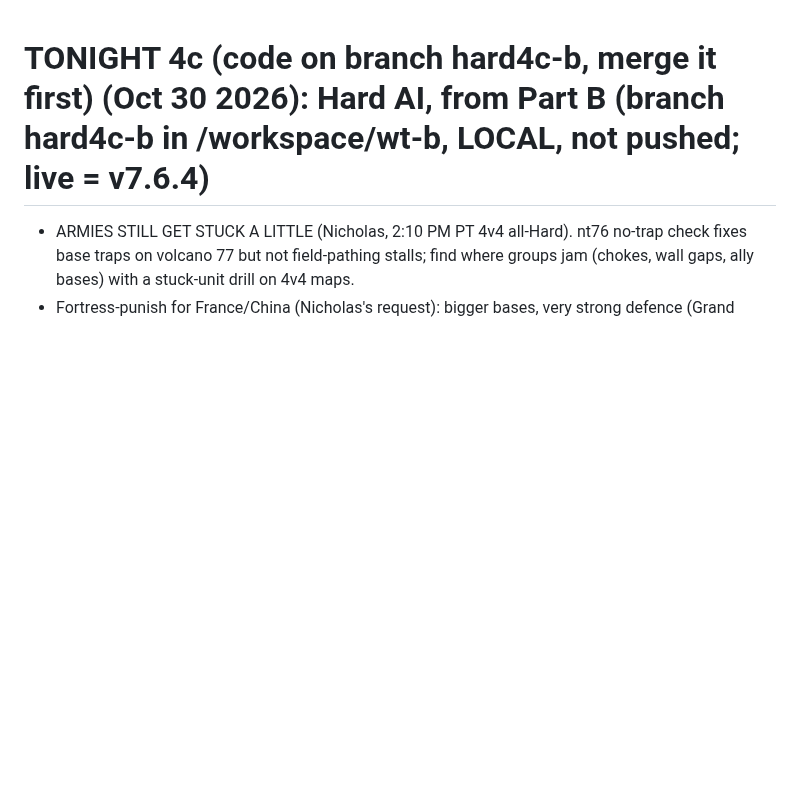
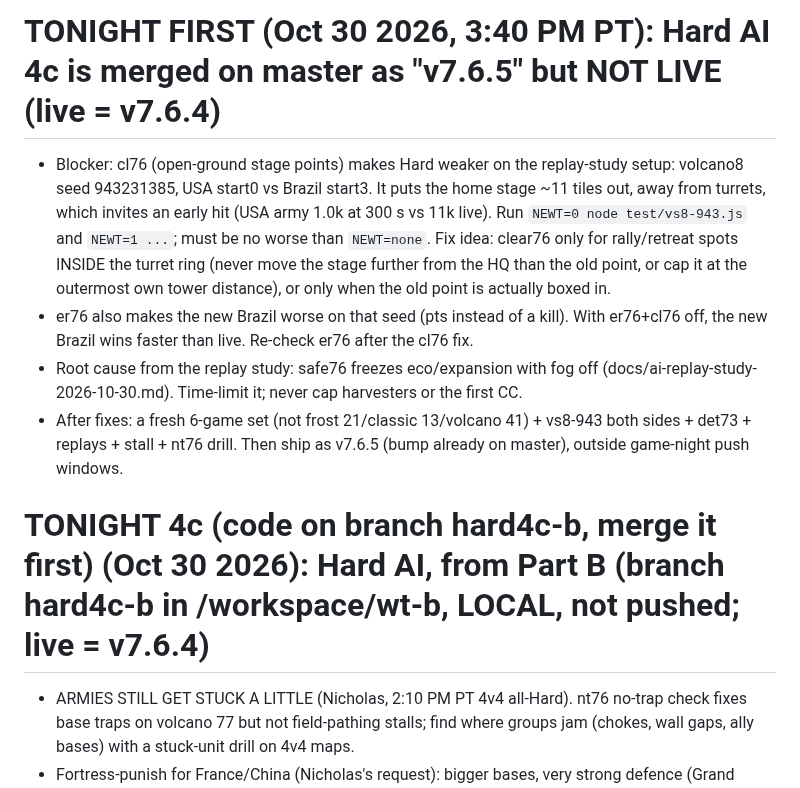
Before and after one commit to IronForgeCreateGM/iron-front, a Markdown page: NEXT-SESSION.md, the part around the change. GitHub-like rendering; blank space fills up the shorter version.

```diff
--- a/NEXT-SESSION.md
+++ b/NEXT-SESSION.md
@@ -1,3 +1,9 @@
+# TONIGHT FIRST (Oct 30 2026, 3:40 PM PT): Hard AI 4c is merged on master as "v7.6.5" but NOT LIVE (live = v7.6.4)
+- Blocker: cl76 (open-ground stage points) makes Hard weaker on the replay-study setup: volcano8 seed 943231385, USA start0 vs Brazil start3. It puts the home stage ~11 tiles out, away from turrets, which invites an early hit (USA army 1.0k at 300 s vs 11k live). Run `NEWT=0 node test/vs8-943.js` and `NEWT=1 ...`; must be no worse than `NEWT=none`. Fix idea: clear76 only for rally/retreat spots INSIDE the turret ring (never move the stage further from the HQ than the old point, or cap it at the outermost own tower distance), or only when the old point is actually boxed in.
+- er76 also makes the new Brazil worse on that seed (pts instead of a kill). With er76+cl76 off, the new Brazil wins faster than live. Re-check er76 after the cl76 fix.
+- Root cause from the replay study: safe76 freezes eco/expansion with fog off (docs/ai-replay-study-2026-10-30.md). Time-limit it; never cap harvesters or the first CC.
+- After fixes: a fresh 6-game set (not frost 21/classic 13/volcano 41) + vs8-943 both sides + det73 + replays + stall + nt76 drill. Then ship as v7.6.5 (bump already on master), outside game-night push windows.
+
 # TONIGHT 4c (code on branch hard4c-b, merge it first) (Oct 30 2026): Hard AI, from Part B (branch hard4c-b in /workspace/wt-b, LOCAL, not pushed; live = v7.6.4)
 - ARMIES STILL GET STUCK A LITTLE (Nicholas, 2:10 PM PT 4v4 all-Hard). nt76 no-trap check fixes base traps on volcano 77 but not field-pathing stalls; find where groups jam (chokes, wall gaps, ally bases) with a stuck-unit drill on 4v4 maps.
 - Fortress-punish for France/China (Nicholas's request): bigger bases, very strong defence (Grand Cannon lines / Great Wall + Ballista), absorb, then counter-attack while the attacker is weak. One seeded strategy option among several. Prototype exists behind SION.fp76 / SION.pw76 (default off, see NIGHTLY-LOG). Todo: (1) fortress must not starve the army: budget defence as a share of income, keep the army bar at 1.0-1.2x not 1.4x; (2) expand bigger: an extra refinery/CC at a defended forward ore field; (3) place the defence lines with the base-layout study (beyond the outermost refinery, lines of 4-5 across the enemy path, early AA ring, walls with gaps); (4) the punish window looks good (2/2 classic) -> try it for all si2 with more seeds; (5) gate with a replay flag before turning on (like `nt`), then vs-live drills on 4-6 seeds incl. 4v4.
```
Also changed, not shown: NIGHTLY-LOG.md (+16 -0 lines).
